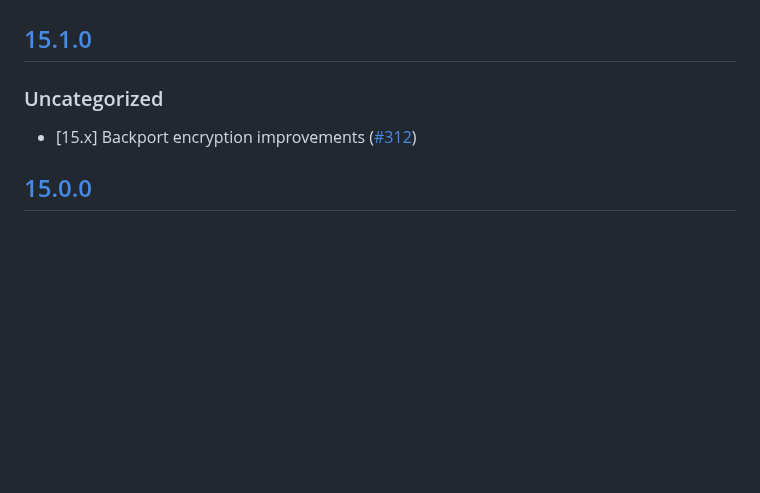
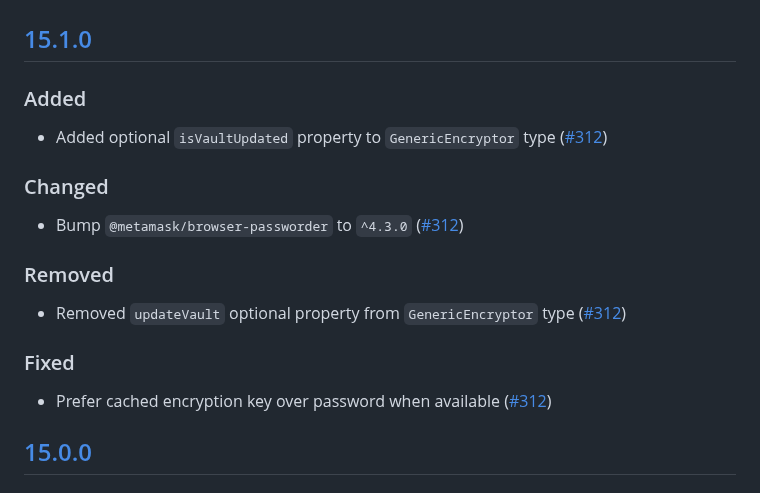
Before and after one commit to MetaMask/KeyringController, a Markdown page: CHANGELOG.md, the part around the change. Rendered like a GitHub page; blank space fills up the shorter version.

Commit message:
edit changelog entries

```diff
--- a/CHANGELOG.md
+++ b/CHANGELOG.md
@@ -7,8 +7,17 @@ and this project adheres to [Semantic Versioning](https://semver.org/spec/v2.0.0
 ## [Unreleased]
 
 ## [15.1.0]
-### Uncategorized
-- [15.x] Backport encryption improvements ([#312](https://github.com/MetaMask/KeyringController/pull/312))
+### Added
+- Added optional `isVaultUpdated` property to `GenericEncryptor` type ([#312](https://github.com/MetaMask/KeyringController/pull/312))
+
+### Changed
+- Bump `@metamask/browser-passworder` to `^4.3.0` ([#312](https://github.com/MetaMask/KeyringController/pull/312))
+
+### Removed
+- Removed `updateVault` optional property from `GenericEncryptor` type ([#312](https://github.com/MetaMask/KeyringController/pull/312))
+
+### Fixed
+- Prefer cached encryption key over password when available ([#312](https://github.com/MetaMask/KeyringController/pull/312))
 
 ## [15.0.0]
 ### Changed
```
